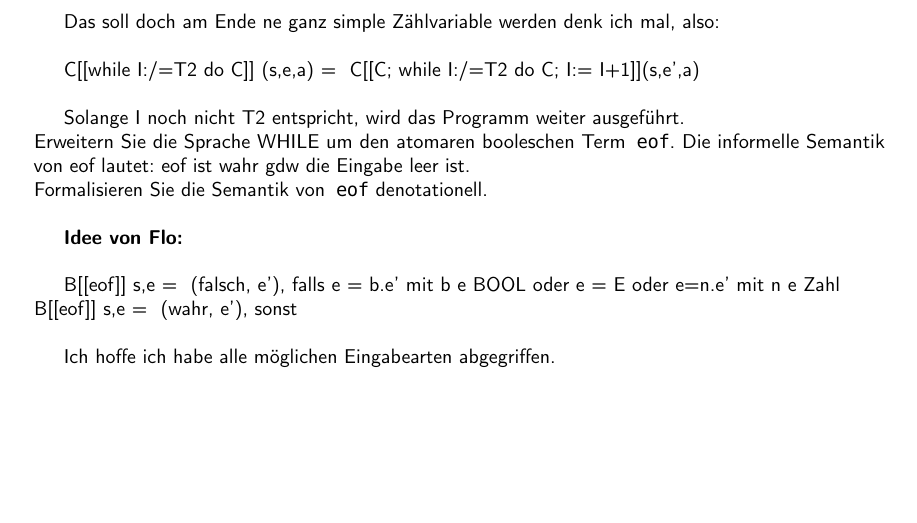
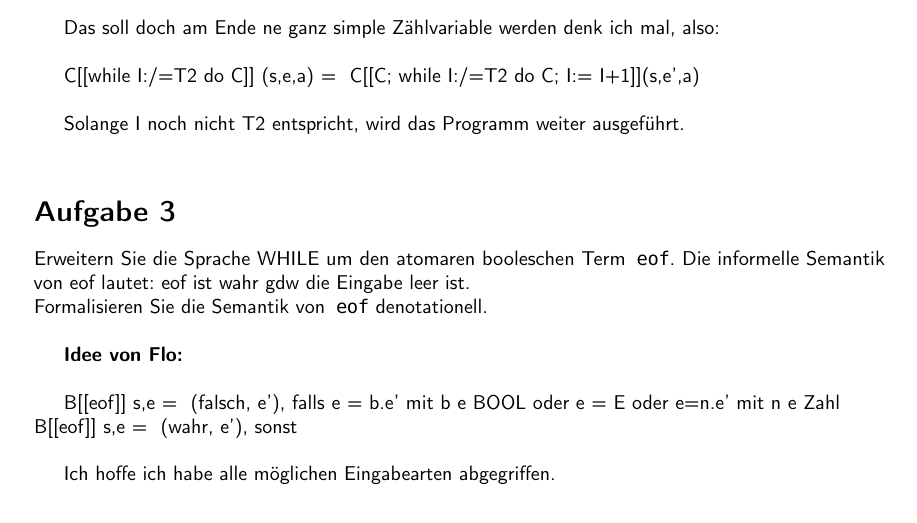
Before and after one commit to TobiHoeppner/SemantikVonProgrammiersprachen, a LaTeX problem sheet (uebung/u5/u5.tex): part of the page, cut so that both start at the same text, the shorter picture padded with empty space. Compiled offline with pdfLaTeX; a LaTeX package or settings file that is missing is left out.

Commit message:
[mod] quick pdf build

```diff
--- a/uebung/u5/u5.tex
+++ b/uebung/u5/u5.tex
@@ -116,6 +116,7 @@ Das soll doch am Ende ne ganz simple Zählvariable werden denk ich mal, also:\\
 C[[while I:/=T2 do C]] (s,e,a) = { C[[C; while I:/=T2 do C; I:= I+1]](s,e',a)\\
 
 Solange I noch nicht T2 entspricht, wird das Programm weiter ausgeführt.\\
+\section*{Aufgabe 3}
 Erweitern Sie die Sprache WHILE um den atomaren booleschen Term \lstinline!eof!. Die informelle Semantik von eof lautet: eof ist wahr gdw die Eingabe leer ist.\\
 Formalisieren Sie die Semantik von \lstinline!eof! denotationell.\\
 
```
Also changed, not shown: uebung/u5/u5.pdf (added).
